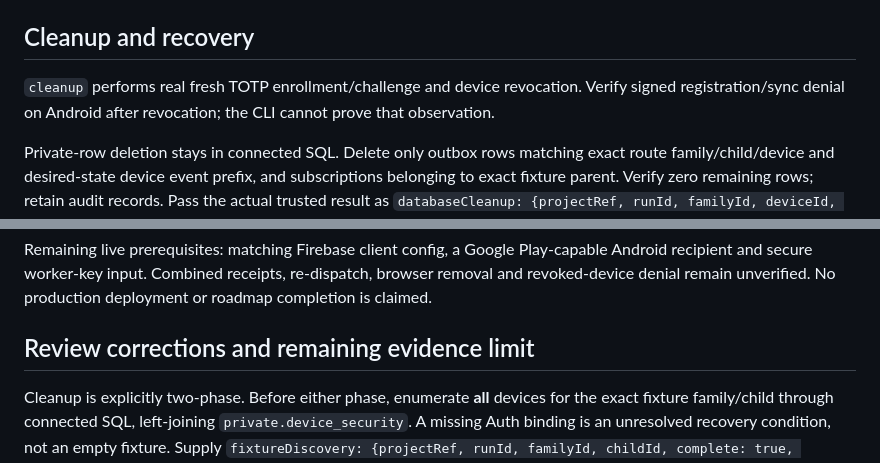
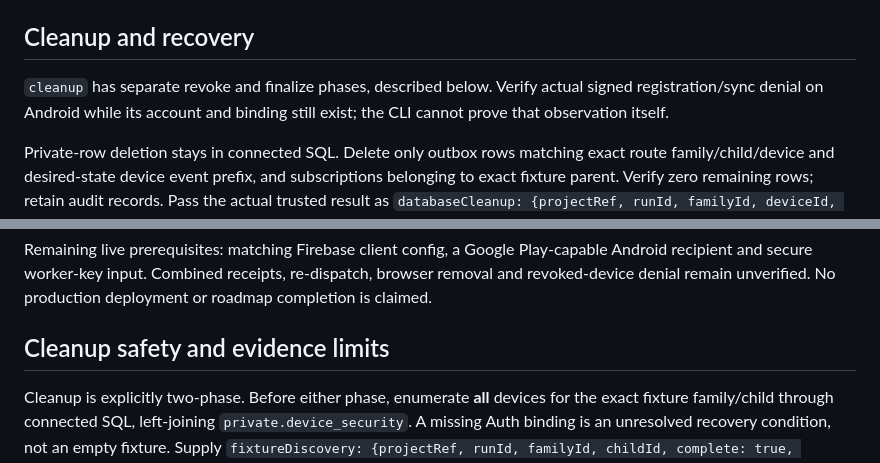
Before and after one commit to StMedrano/Harbor, a Markdown page: docs/runbooks/notification-acceptance.md, 2 parts joined by grey strips. Rendered like a GitHub page.

Commit message:
docs: clarify final cleanup phases and evidence limits

```diff
--- a/docs/runbooks/notification-acceptance.md
+++ b/docs/runbooks/notification-acceptance.md
@@ -77,7 +77,7 @@ Click Remove registration in the signed-in browser: backend removal precedes loc
 
 ## Cleanup and recovery
 
-`cleanup` performs real fresh TOTP enrollment/challenge and device revocation. Verify signed registration/sync denial on Android after revocation; the CLI cannot prove that observation.
+`cleanup` has separate revoke and finalize phases, described below. Verify actual signed registration/sync denial on Android while its account and binding still exist; the CLI cannot prove that observation itself.
 
 Private-row deletion stays in connected SQL. Delete only outbox rows matching exact route family/child/device and desired-state device event prefix, and subscriptions belonging to exact fixture parent. Verify zero remaining rows; retain audit records. Pass the actual trusted result as `databaseCleanup: {projectRef, runId, familyId, deviceId, parentUserId, remainingOutbox: 0, remainingSubscriptions: 0}` plus `browserUnsubscribed: true`. These operator attestations must come from actual checks. The runner attempts all stages, deletes exact fixture family/Auth identities and removes its handoff only when every stage passes.
 
@@ -85,7 +85,7 @@ Any failed stage yields `complete: false`; local cleanup evidence retains failur
 
 Remaining live prerequisites: matching Firebase client config, a Google Play-capable Android recipient and secure worker-key input. Combined receipts, re-dispatch, browser removal and revoked-device denial remain unverified. No production deployment or roadmap completion is claimed.
 
-## Review corrections and remaining evidence limit
+## Cleanup safety and evidence limits
 
 Cleanup is explicitly two-phase. Before either phase, enumerate **all** devices for the exact fixture family/child through connected SQL, left-joining `private.device_security`. A missing Auth binding is an unresolved recovery condition, not an empty fixture. Supply `fixtureDiscovery: {projectRef, runId, familyId, childId, complete: true, devices: [{deviceId, authUserId}]}`. This one-device toolkit refuses multiple bindings; a genuinely unclaimed fixture uses `devices: []`. The runner checkpoints discovery before any domain deletion. On retry after domain deletion, reuse the protected discovery checkpoint rather than interpreting vanished bindings as never claimed.
 
```
